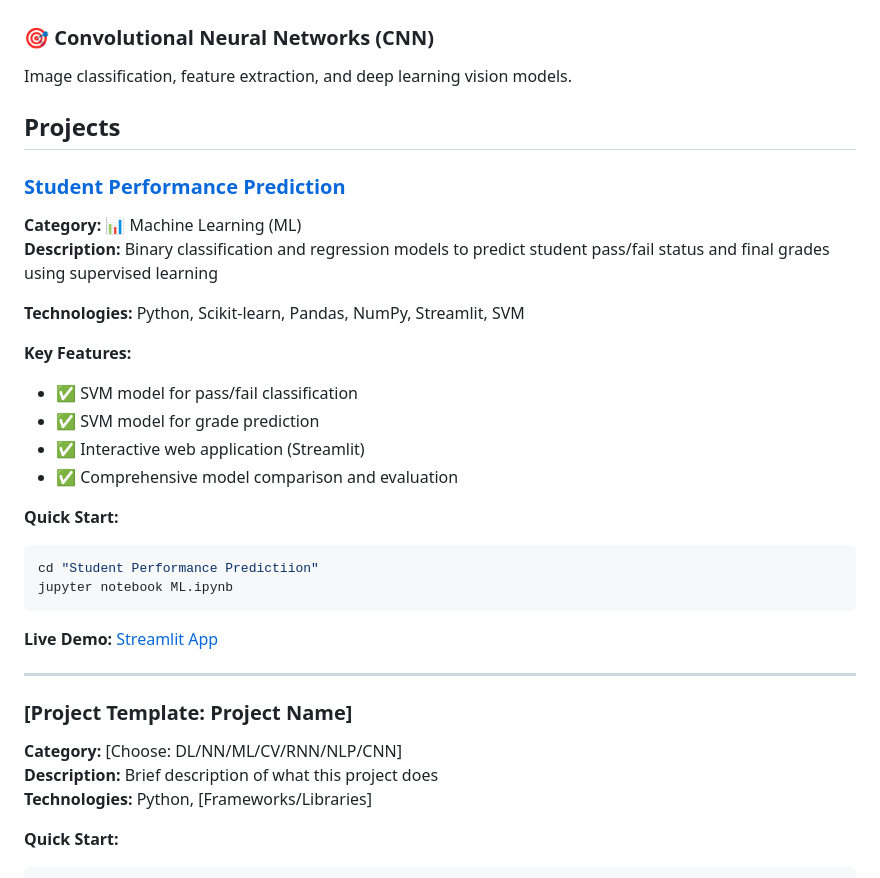
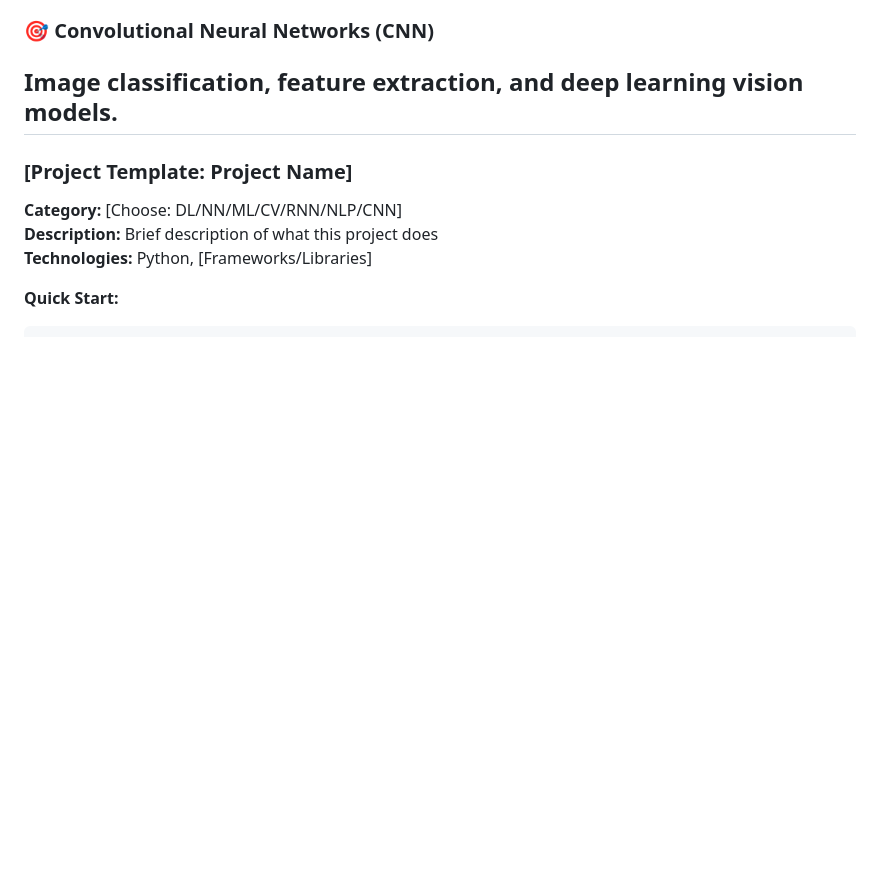
Before and after one commit to Malak-A7med/AI_Projects, a Markdown page: README.md, the part around the change. GitHub-like rendering; blank space fills up the shorter version.

````diff
--- a/README.md
+++ b/README.md
@@ -43,29 +43,6 @@ Text analysis, sentiment analysis, language models, and text generation.
 
 ### 🎯 Convolutional Neural Networks (CNN)
 Image classification, feature extraction, and deep learning vision models.
-
-## Projects
-
-### [Student Performance Prediction](./Student%20Performance%20Predictiion)
-**Category:** 📊 Machine Learning (ML)
-**Description:** Binary classification and regression models to predict student pass/fail status and final grades using supervised learning
-
-**Technologies:** Python, Scikit-learn, Pandas, NumPy, Streamlit, SVM
-
-**Key Features:**
-- ✅ SVM model for pass/fail classification
-- ✅ SVM model for grade prediction
-- ✅ Interactive web application (Streamlit)
-- ✅ Comprehensive model comparison and evaluation
-
-**Quick Start:**
-```bash
-cd "Student Performance Predictiion"
-jupyter notebook ML.ipynb
-```
-
-**Live Demo:** [Streamlit App](https://machine-learning---project-6pqvtojrvisumxepx8chay.streamlit.app/)
-
 ---
 
 ### [Project Template: Project Name]
````
